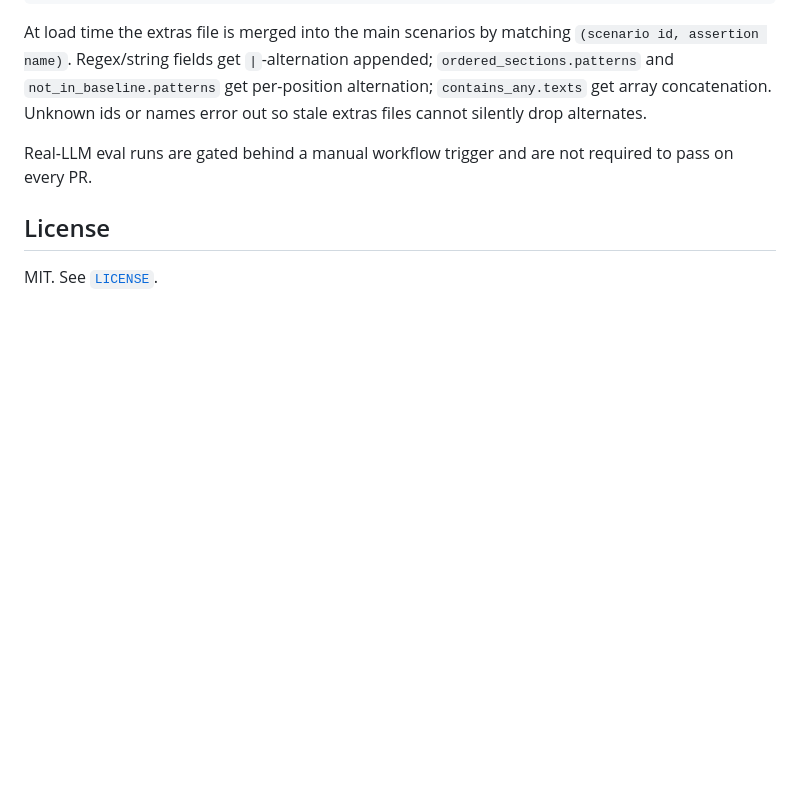
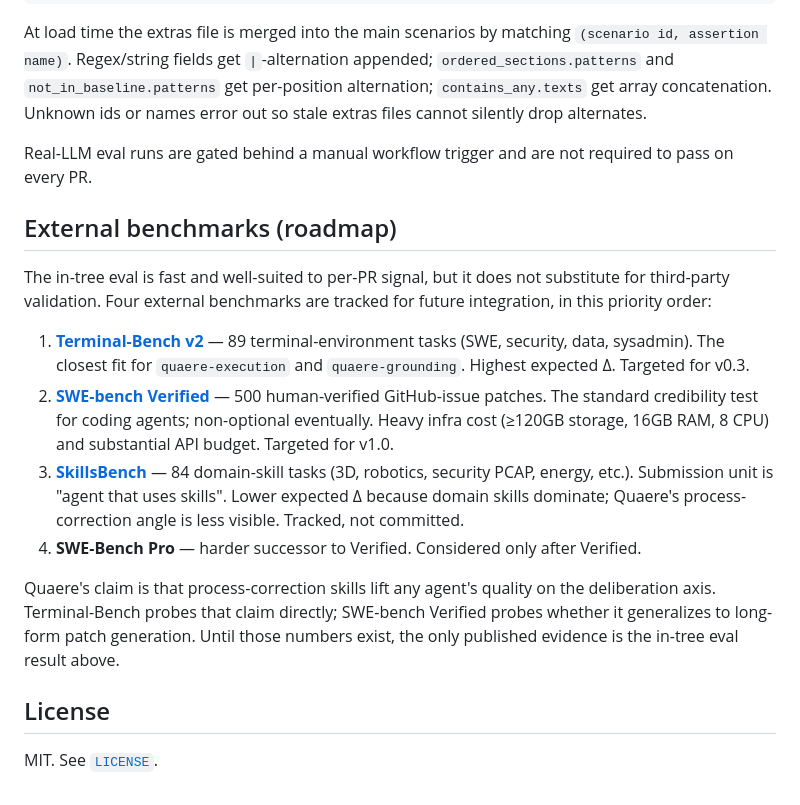
Before and after one commit to haru0416-dev/quaere, a Markdown page: README.md, the part around the change. GitHub-like rendering; blank space fills up the shorter version.

```diff
--- a/README.md
+++ b/README.md
@@ -231,6 +231,17 @@ At load time the extras file is merged into the main scenarios by matching `(sce
 
 Real-LLM eval runs are gated behind a manual workflow trigger and are not required to pass on every PR.
 
+## External benchmarks (roadmap)
+
+The in-tree eval is fast and well-suited to per-PR signal, but it does not substitute for third-party validation. Four external benchmarks are tracked for future integration, in this priority order:
+
+1. **[Terminal-Bench v2](https://www.tbench.ai/)** — 89 terminal-environment tasks (SWE, security, data, sysadmin). The closest fit for `quaere-execution` and `quaere-grounding`. Highest expected Δ. Targeted for v0.3.
+2. **[SWE-bench Verified](https://www.swebench.com/)** — 500 human-verified GitHub-issue patches. The standard credibility test for coding agents; non-optional eventually. Heavy infra cost (≥120GB storage, 16GB RAM, 8 CPU) and substantial API budget. Targeted for v1.0.
+3. **[SkillsBench](https://www.skillsbench.ai/)** — 84 domain-skill tasks (3D, robotics, security PCAP, energy, etc.). Submission unit is "agent that uses skills". Lower expected Δ because domain skills dominate; Quaere's process-correction angle is less visible. Tracked, not committed.
+4. **SWE-Bench Pro** — harder successor to Verified. Considered only after Verified.
+
+Quaere's claim is that process-correction skills lift any agent's quality on the deliberation axis. Terminal-Bench probes that claim directly; SWE-bench Verified probes whether it generalizes to long-form patch generation. Until those numbers exist, the only published evidence is the in-tree eval result above.
+
 ## License
 
 MIT. See [`LICENSE`](LICENSE).
```
Also changed, not shown: README.ja.md (+11 -0 lines).
